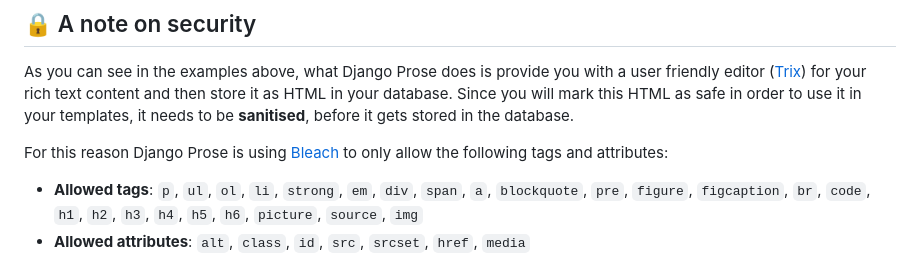
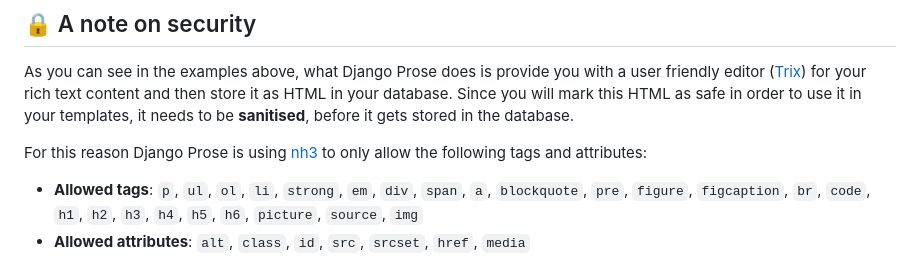
Before and after one commit to withlogicco/django-prose, a Markdown page: README.md, the part around the change. Rendered like a GitHub page.

Commit message:
updated documentation - README.md

```diff
--- a/README.md
+++ b/README.md
@@ -144,7 +144,7 @@ You can find a full example of a blog, built with Django Prose in the [`example`
 
 As you can see in the examples above, what Django Prose does is provide you with a user friendly editor ([Trix](https://trix-editor.org/)) for your rich text content and then store it as HTML in your database. Since you will mark this HTML as safe in order to use it in your templates, it needs to be **sanitised**, before it gets stored in the database.
 
-For this reason Django Prose is using [Bleach](https://bleach.readthedocs.io/en/latest/) to only allow the following tags and attributes:
+For this reason Django Prose is using [nh3](https://nh3.readthedocs.io/en/latest/) to only allow the following tags and attributes:
 
 - **Allowed tags**: `p`, `ul`, `ol`, `li`, `strong`, `em`, `div`, `span`, `a`, `blockquote`, `pre`, `figure`, `figcaption`, `br`, `code`, `h1`, `h2`, `h3`, `h4`, `h5`, `h6`, `picture`, `source`, `img`
 - **Allowed attributes**: `alt`, `class`, `id`, `src`, `srcset`, `href`, `media`
```
